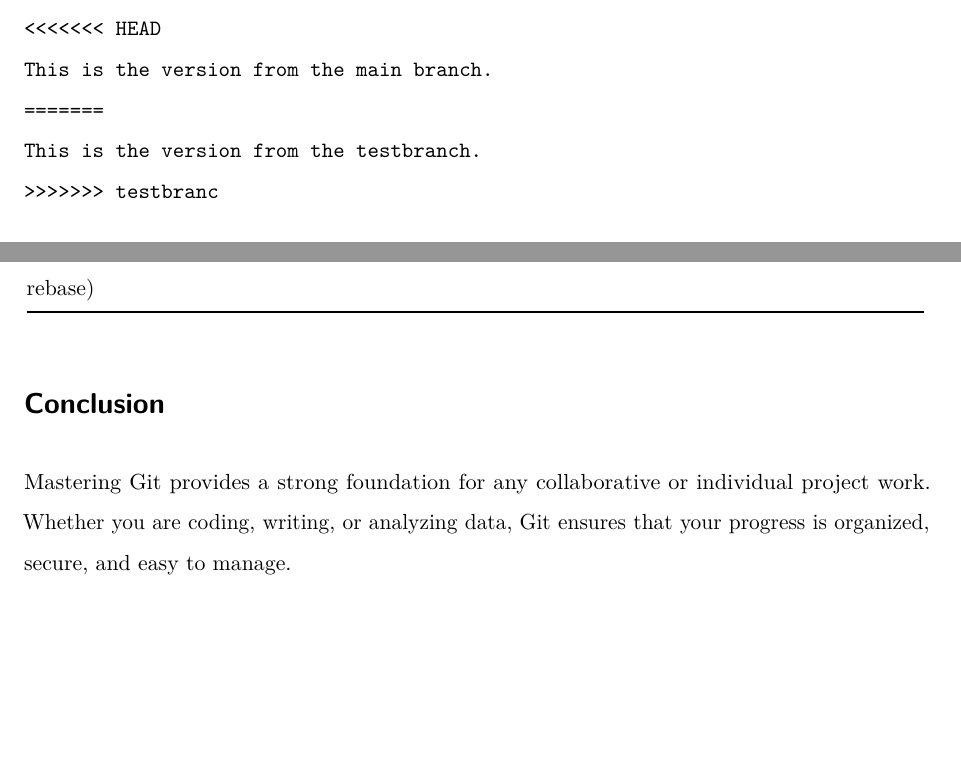
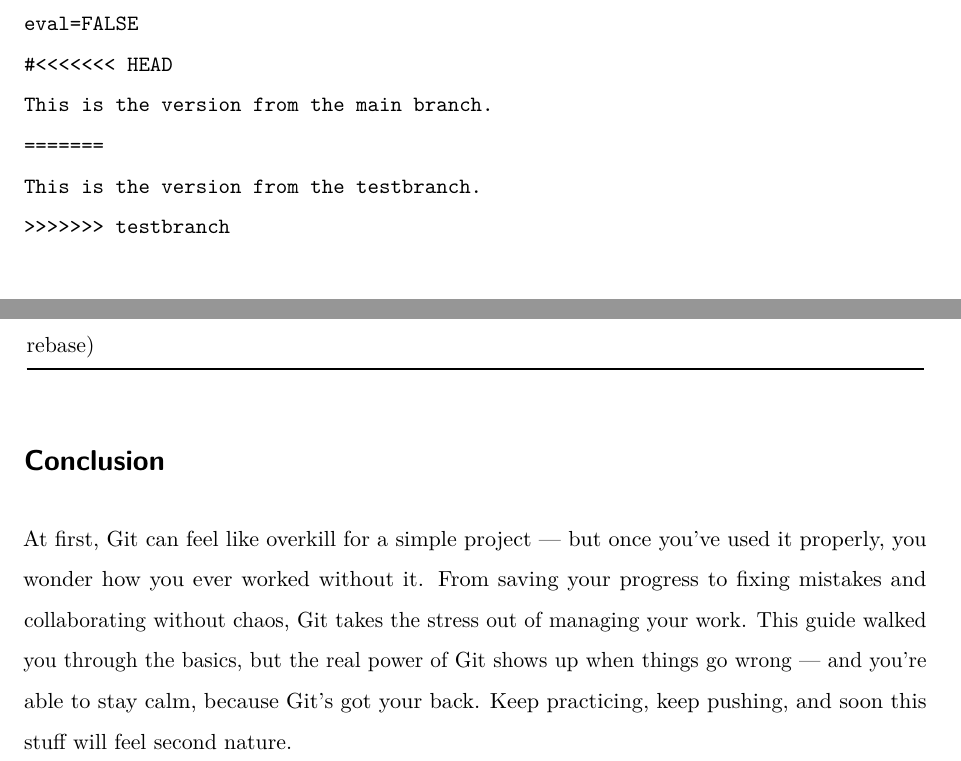
Before and after one commit to kkapoormails/etc5513-assignment2-kkapoormails, a Quarto document (Monash_template/git_guide.qmd): two parts of pages 23 and 35 of 35 before the commit and two parts of pages 24 and 35 of 35 after it, joined at a grey line, cut at the place of the change, the shorter picture padded with empty space. Rendered offline with R 4.5, knitr and Pandoc in place of Quarto, then LaTeX, with nearby package versions; drawn as R Markdown's standard PDF in place of the format the file asks for; a font, style sheet, LaTeX package, included part or bibliography that could not be used is replaced or left out.

Commit message:
Made some more changes to the final file before submission

````diff
--- a/Monash_template/git_guide.qmd
+++ b/Monash_template/git_guide.qmd
@@ -746,19 +754,21 @@ Open example.qmd in your editor.
 
 Git will have inserted conflict markers inside the file, showing you the two versions:
 
-```
-<<<<<<< HEAD
-This is the version from the main branch.
-=======
-This is the version from the testbranch.
->>>>>>> testbranc
-```
-
 -   The section between \<\<\<\<\<\<\< HEAD and ======= shows what is currently in main.
 
 -   The section between ======= and \>\>\>\>\>\>\> testbranch shows what is coming from testbranch.
 
 -   Our job is to choose which changes to keep, or combine them, and then remove all the conflict markers.
+
+```
+
+eval=FALSE
+#<<<<<<< HEAD
+This is the version from the main branch.
+=======
+This is the version from the testbranch.
+>>>>>>> testbranch
+```
 
 ### Step 7.3: Fix the Conflict
 
@@ -1150,4 +1164,4 @@ By following these steps, you learned how to:
 
 # Conclusion
 
-Mastering Git provides a strong foundation for any collaborative or individual project work. Whether you are coding, writing, or analyzing data, Git ensures that your progress is organized, secure, and easy to manage.
+At first, Git can feel like overkill for a simple project — but once you’ve used it properly, you wonder how you ever worked without it. From saving your progress to fixing mistakes and collaborating without chaos, Git takes the stress out of managing your work. This guide walked you through the basics, but the real power of Git shows up when things go wrong — and you’re able to stay calm, because Git’s got your back. Keep practicing, keep pushing, and soon this stuff will feel second nature.\
````
Also changed, not shown: Monash_template/git_guide.qmd (44 more changed lines).
